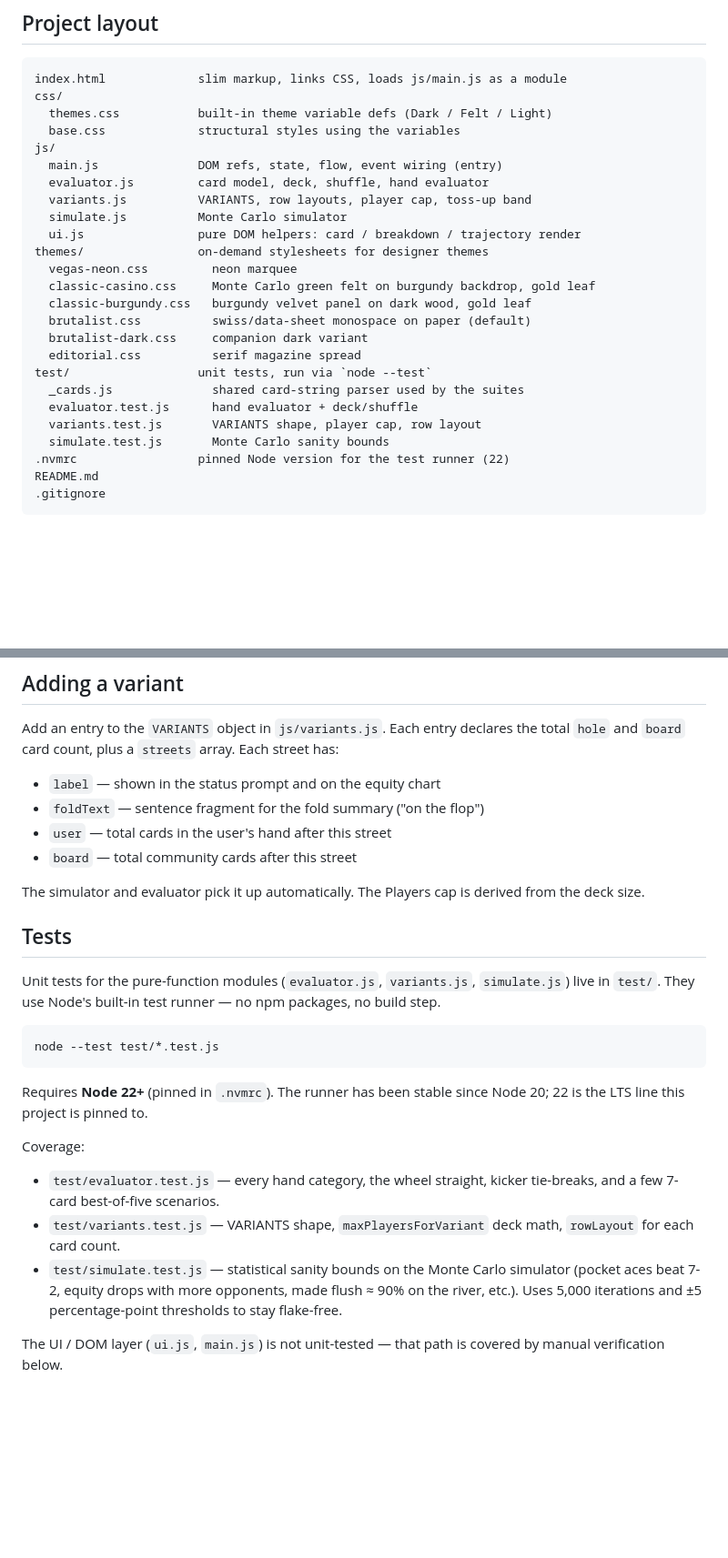
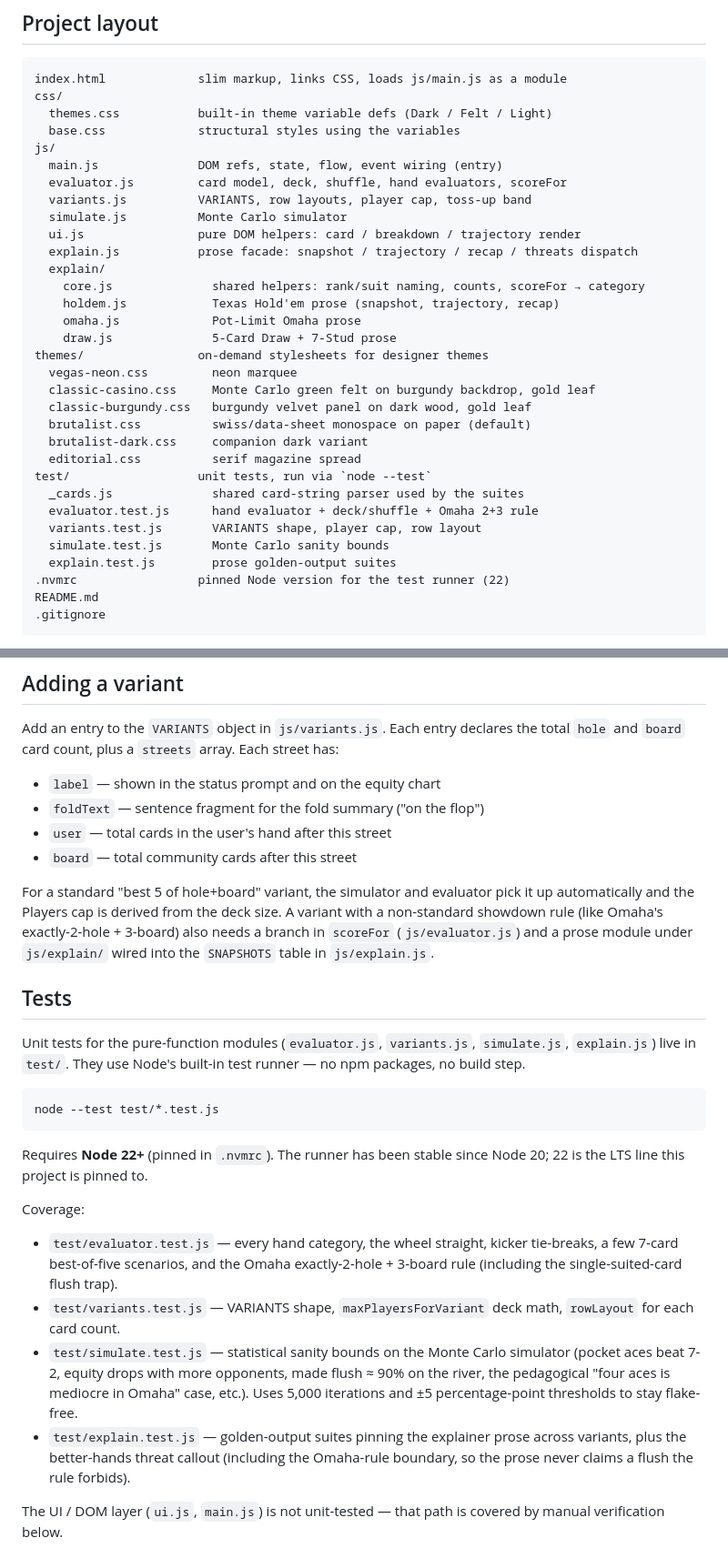
Before and after one commit to felipe/poker, a Markdown page: README.md, 2 parts joined by grey strips. Shown at 91% size. GitHub-like rendering; blank space fills up the shorter version.

Commit message:
Refresh README: Omaha variant, explainer subsystem, demo URL
The README had drifted from the merged code:
- Fix the live-demo link (github.ai -> github.io/poker/, verified 200).
- Document Pot-Limit Omaha in the Variants list, including the flush trap.
- Add the prose explainer to Project layout (explain.js + explain/{core,
  holdem,omaha,draw}.js) — the subsystem the "read the code, the prose is
  auditable" pitch depends on, previously unmentioned.
- Note scoreFor / evaluateOmaha in the math section as the single owner of
  the per-variant showdown rule.
- Make "Adding a variant" honest: standard best-5 variants are automatic, but
  a non-standard showdown rule also needs a scoreFor branch + an explain/ module.
- List explain.test.js and the Omaha coverage in the Tests section.

````diff
--- a/README.md
+++ b/README.md
@@ -101,10 +104,16 @@ css/
   base.css             structural styles using the variables
 js/
   main.js              DOM refs, state, flow, event wiring (entry)
-  evaluator.js         card model, deck, shuffle, hand evaluator
+  evaluator.js         card model, deck, shuffle, hand evaluators, scoreFor
   variants.js          VARIANTS, row layouts, player cap, toss-up band
   simulate.js          Monte Carlo simulator
   ui.js                pure DOM helpers: card / breakdown / trajectory render
+  explain.js           prose facade: snapshot / trajectory / recap / threats dispatch
+  explain/
+    core.js              shared helpers: rank/suit naming, counts, scoreFor → category
+    holdem.js            Texas Hold'em prose (snapshot, trajectory, recap)
+    omaha.js             Pot-Limit Omaha prose
+    draw.js              5-Card Draw + 7-Stud prose
 themes/                on-demand stylesheets for designer themes
   vegas-neon.css         neon marquee
   classic-casino.css     Monte Carlo green felt on burgundy backdrop, gold leaf
@@ -114,9 +123,10 @@ themes/                on-demand stylesheets for designer themes
   editorial.css          serif magazine spread
 test/                  unit tests, run via `node --test`
   _cards.js              shared card-string parser used by the suites
-  evaluator.test.js      hand evaluator + deck/shuffle
+  evaluator.test.js      hand evaluator + deck/shuffle + Omaha 2+3 rule
   variants.test.js       VARIANTS shape, player cap, row layout
   simulate.test.js       Monte Carlo sanity bounds
+  explain.test.js        prose golden-output suites
 .nvmrc                 pinned Node version for the test runner (22)
 README.md
 .gitignore
@@ -177,11 +187,11 @@ Add an entry to the `VARIANTS` object in `js/variants.js`. Each entry declares t
 - `user` — total cards in the user's hand after this street
 - `board` — total community cards after this street
 
-The simulator and evaluator pick it up automatically. The Players cap is derived from the deck size.
+For a standard "best 5 of hole+board" variant, the simulator and evaluator pick it up automatically and the Players cap is derived from the deck size. A variant with a non-standard showdown rule (like Omaha's exactly-2-hole + 3-board) also needs a branch in `scoreFor` (`js/evaluator.js`) and a prose module under `js/explain/` wired into the `SNAPSHOTS` table in `js/explain.js`.
 
 ## Tests
 
-Unit tests for the pure-function modules (`evaluator.js`, `variants.js`, `simulate.js`) live in `test/`. They use Node's built-in test runner — no npm packages, no build step.
+Unit tests for the pure-function modules (`evaluator.js`, `variants.js`, `simulate.js`, `explain.js`) live in `test/`. They use Node's built-in test runner — no npm packages, no build step.
 
 ```sh
 node --test test/*.test.js
@@ -190,9 +200,10 @@ node --test test/*.test.js
 Requires **Node 22+** (pinned in `.nvmrc`). The runner has been stable since Node 20; 22 is the LTS line this project is pinned to.
 
 Coverage:
-- `test/evaluator.test.js` — every hand category, the wheel straight, kicker tie-breaks, and a few 7-card best-of-five scenarios.
+- `test/evaluator.test.js` — every hand category, the wheel straight, kicker tie-breaks, a few 7-card best-of-five scenarios, and the Omaha exactly-2-hole + 3-board rule (including the single-suited-card flush trap).
 - `test/variants.test.js` — VARIANTS shape, `maxPlayersForVariant` deck math, `rowLayout` for each card count.
-- `test/simulate.test.js` — statistical sanity bounds on the Monte Carlo simulator (pocket aces beat 7-2, equity drops with more opponents, made flush ≈ 90% on the river, etc.). Uses 5,000 iterations and ±5 percentage-point thresholds to stay flake-free.
+- `test/simulate.test.js` — statistical sanity bounds on the Monte Carlo simulator (pocket aces beat 7-2, equity drops with more opponents, made flush ≈ 90% on the river, the pedagogical "four aces is mediocre in Omaha" case, etc.). Uses 5,000 iterations and ±5 percentage-point thresholds to stay flake-free.
+- `test/explain.test.js` — golden-output suites pinning the explainer prose across variants, plus the better-hands threat callout (including the Omaha-rule boundary, so the prose never claims a flush the rule forbids).
 
 The UI / DOM layer (`ui.js`, `main.js`) is not unit-tested — that path is covered by manual verification below.
 
````
Also changed, not shown: other parts of README.md (+5 -2 lines).
